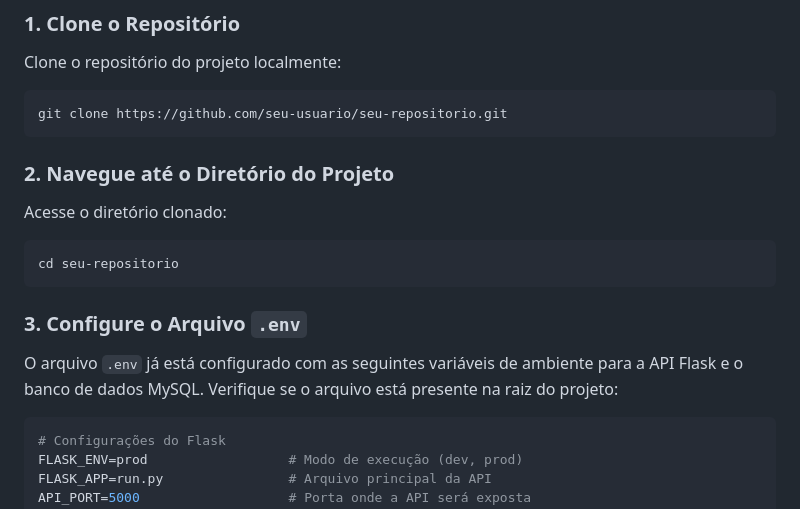
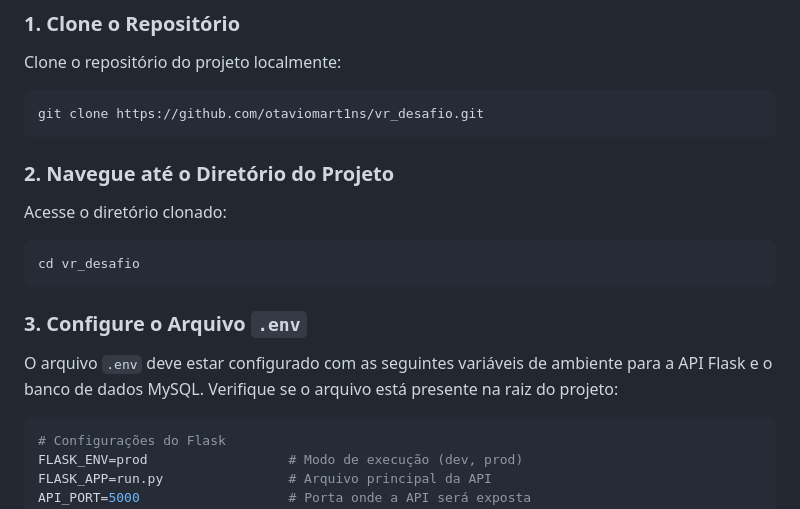
Before and after one commit to otaviomart1ns/vr_desafio, a Markdown page: README.md, the part around the change printed below. Rendered like a GitHub page.

````diff
--- a/README.md
+++ b/README.md
@@ -29,7 +29,7 @@ Certifique-se de ter os seguintes componentes instalados no ambiente onde o proj
 Clone o repositório do projeto localmente:
 
 ```bash
-git clone https://github.com/seu-usuario/seu-repositorio.git
+git clone https://github.com/otaviomart1ns/vr_desafio.git
 ```
 
 ### 2. Navegue até o Diretório do Projeto
@@ -37,12 +37,12 @@ git clone https://github.com/seu-usuario/seu-repositorio.git
 Acesse o diretório clonado:
 
 ```bash
-cd seu-repositorio
+cd vr_desafio
 ```
 
 ### 3. Configure o Arquivo `.env`
 
-O arquivo `.env` já está configurado com as seguintes variáveis de ambiente para a API Flask e o banco de dados MySQL. Verifique se o arquivo está presente na raiz do projeto:
+O arquivo `.env` deve estar configurado com as seguintes variáveis de ambiente para a API Flask e o banco de dados MySQL. Verifique se o arquivo está presente na raiz do projeto:
 
 ```bash
 # Configurações do Flask
````
Also changed, not shown: other parts of README.md (+12 -16 lines).
